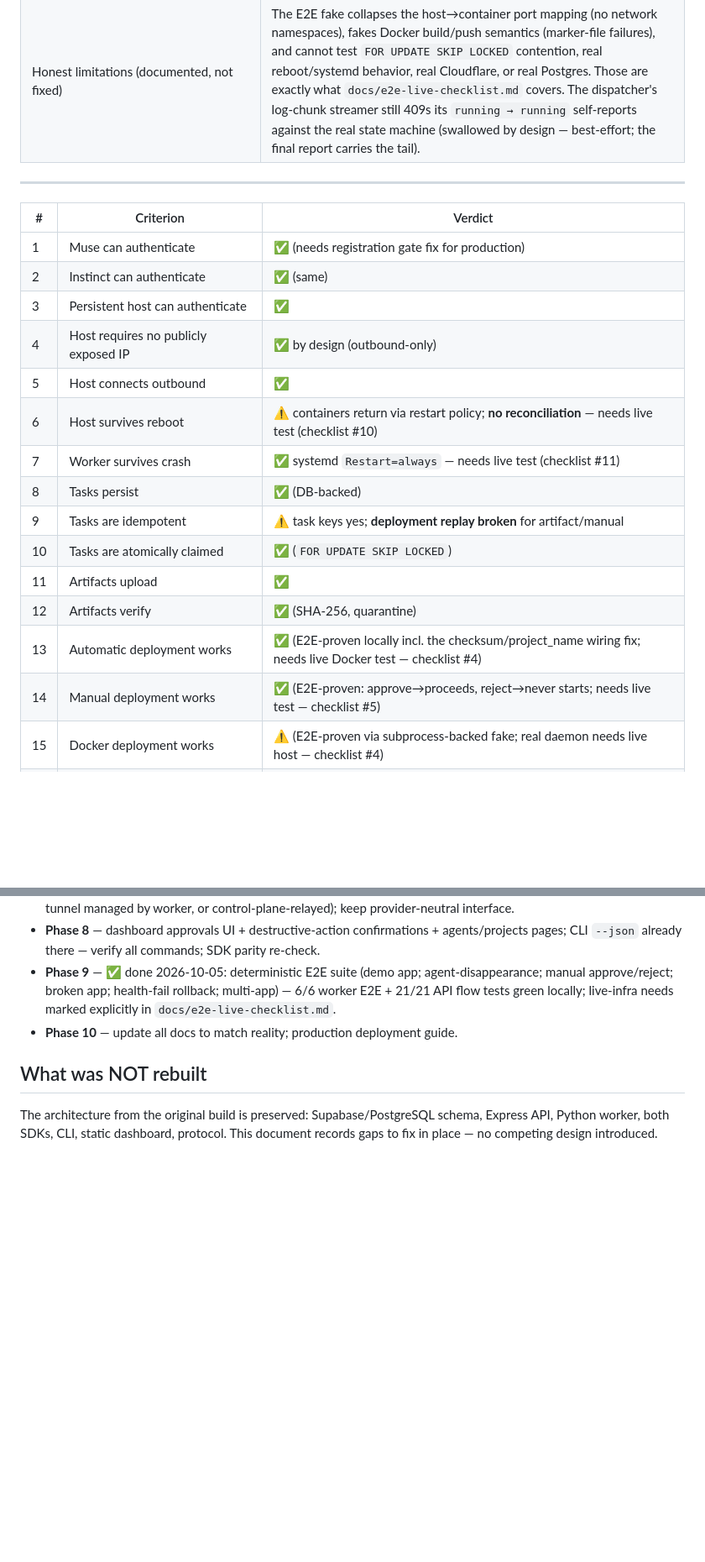
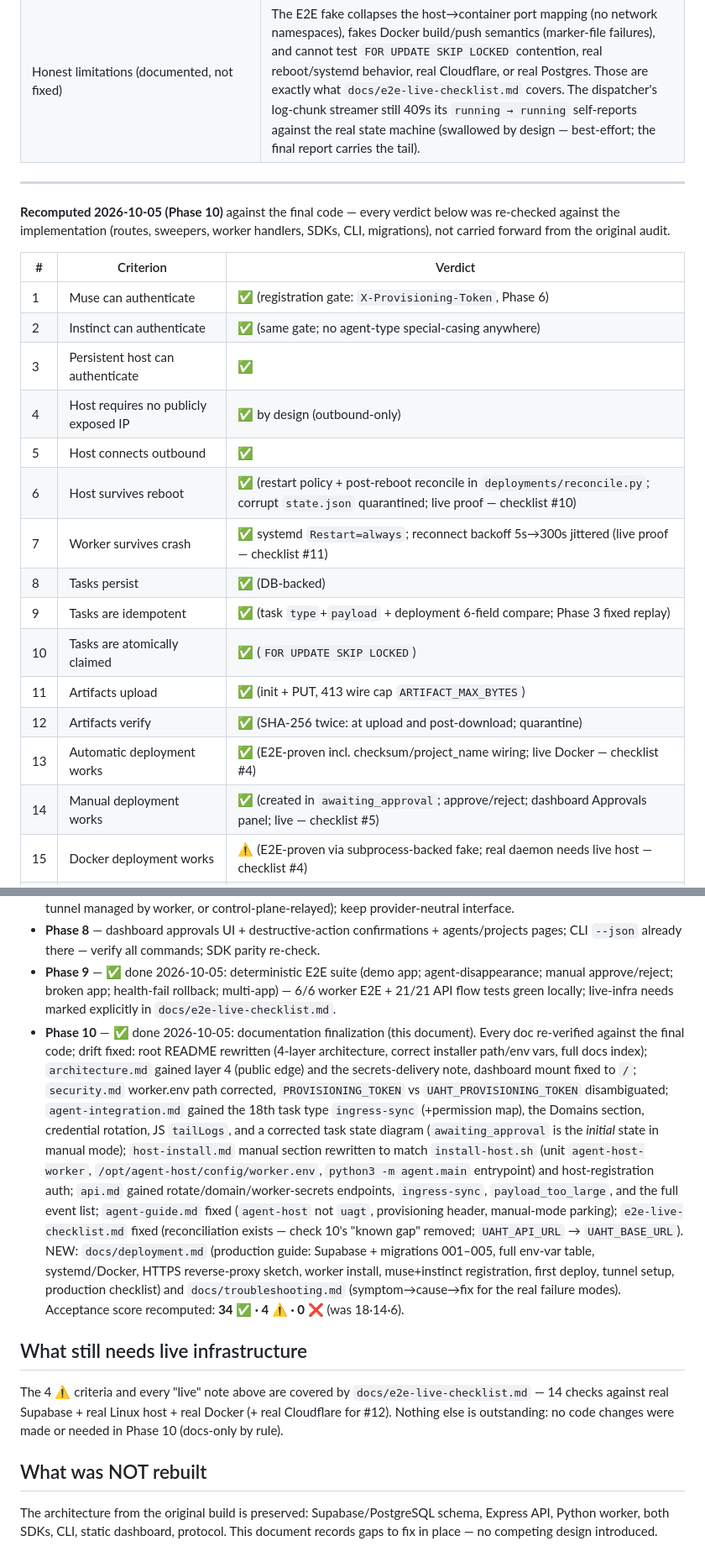
Before and after one commit to kilomene/Universal-AGT, a Markdown page: agent-host-platform/docs/implementation-status.md, 2 parts joined by grey strips. Shown at 84% size. GitHub-like rendering; blank space fills up the shorter version.

```diff
--- a/agent-host-platform/docs/implementation-status.md
+++ b/agent-host-platform/docs/implementation-status.md
@@ -156,20 +156,25 @@ Python E2E against the faithful in-memory plane.)
 
 ---
 
+**Recomputed 2026-10-05 (Phase 10)** against the final code — every verdict
+below was re-checked against the implementation (routes, sweepers,
+worker handlers, SDKs, CLI, migrations), not carried forward from the
+original audit.
+
 | # | Criterion | Verdict |
 |---|---|---|
-| 1 | Muse can authenticate | ✅ (needs registration gate fix for production) |
-| 2 | Instinct can authenticate | ✅ (same) |
+| 1 | Muse can authenticate | ✅ (registration gate: `X-Provisioning-Token`, Phase 6) |
+| 2 | Instinct can authenticate | ✅ (same gate; no agent-type special-casing anywhere) |
 | 3 | Persistent host can authenticate | ✅ |
 | 4 | Host requires no publicly exposed IP | ✅ by design (outbound-only) |
 | 5 | Host connects outbound | ✅ |
-| 6 | Host survives reboot | ⚠️ containers return via restart policy; **no reconciliation** — needs live test (checklist #10) |
-| 7 | Worker survives crash | ✅ systemd `Restart=always` — needs live test (checklist #11) |
+| 6 | Host survives reboot | ✅ (restart policy + post-reboot reconcile in `deployments/reconcile.py`; corrupt `state.json` quarantined; live proof — checklist #10) |
+| 7 | Worker survives crash | ✅ systemd `Restart=always`; reconnect backoff 5s→300s jittered (live proof — checklist #11) |
 | 8 | Tasks persist | ✅ (DB-backed) |
-| 9 | Tasks are idempotent | ⚠️ task keys yes; **deployment replay broken** for artifact/manual |
+| 9 | Tasks are idempotent | ✅ (task `type`+`payload` + deployment 6-field compare; Phase 3 fixed replay) |
 | 10 | Tasks are atomically claimed | ✅ (`FOR UPDATE SKIP LOCKED`) |
-| 11 | Artifacts upload | ✅ |
-| 12 | Artifacts verify | ✅ (SHA-256, quarantine) |
-| 13 | Automatic deployment works | ✅ (E2E-proven locally incl. the checksum/project_name wiring fix; needs live Docker test — checklist #4) |
-| 14 | Manual deployment works | ✅ (E2E-proven: approve→proceeds, reject→never starts; needs live test — checklist #5) |
+| 11 | Artifacts upload | ✅ (init + PUT, 413 wire cap `ARTIFACT_MAX_BYTES`) |
+| 12 | Artifacts verify | ✅ (SHA-256 twice: at upload and post-download; quarantine) |
+| 13 | Automatic deployment works | ✅ (E2E-proven incl. checksum/project_name wiring; live Docker — checklist #4) |
+| 14 | Manual deployment works | ✅ (created in `awaiting_approval`; approve/reject; dashboard Approvals panel; live — checklist #5) |
 | 15 | Docker deployment works | ⚠️ (E2E-proven via subprocess-backed fake; real daemon needs live host — checklist #4) |
@@ -211,7 +223,37 @@ Python E2E against the faithful in-memory plane.)
 - **Phase 7** — honest ingress design: document why DNS≠reachability; implement optional modular ingress (cloudflared tunnel managed by worker, or control-plane-relayed); keep provider-neutral interface.
 - **Phase 8** — dashboard approvals UI + destructive-action confirmations + agents/projects pages; CLI `--json` already there — verify all commands; SDK parity re-check.
 - **Phase 9** — ✅ done 2026-10-05: deterministic E2E suite (demo app; agent-disappearance; manual approve/reject; broken app; health-fail rollback; multi-app) — 6/6 worker E2E + 21/21 API flow tests green locally; live-infra needs marked explicitly in `docs/e2e-live-checklist.md`.
-- **Phase 10** — update all docs to match reality; production deployment guide.
+- **Phase 10** — ✅ done 2026-10-05: documentation finalization (this
+  document). Every doc re-verified against the final code; drift fixed:
+  root README rewritten (4-layer architecture, correct installer path/env
+  vars, full docs index); `architecture.md` gained layer 4 (public edge)
+  and the secrets-delivery note, dashboard mount fixed to `/`;
+  `security.md` worker.env path corrected, `PROVISIONING_TOKEN` vs
+  `UAHT_PROVISIONING_TOKEN` disambiguated; `agent-integration.md` gained
+  the 18th task type `ingress-sync` (+permission map), the Domains section,
+  credential rotation, JS `tailLogs`, and a corrected task state diagram
+  (`awaiting_approval` is the *initial* state in manual mode);
+  `host-install.md` manual section rewritten to match `install-host.sh`
+  (unit `agent-host-worker`, `/opt/agent-host/config/worker.env`,
+  `python3 -m agent.main` entrypoint) and host-registration auth;
+  `api.md` gained rotate/domain/worker-secrets endpoints, `ingress-sync`,
+  `payload_too_large`, and the full event list; `agent-guide.md` fixed
+  (`agent-host` not `uagt`, provisioning header, manual-mode parking);
+  `e2e-live-checklist.md` fixed (reconciliation exists — check 10's "known
+  gap" removed; `UAHT_API_URL` → `UAHT_BASE_URL`). NEW:
+  `docs/deployment.md` (production guide: Supabase + migrations 001–005,
+  full env-var table, systemd/Docker, HTTPS reverse-proxy sketch, worker
+  install, muse+instinct registration, first deploy, tunnel setup,
+  production checklist) and `docs/troubleshooting.md` (symptom→cause→fix
+  for the real failure modes). Acceptance score recomputed: **34 ✅ ·
+  4 ⚠️ · 0 ❌** (was 18·14·6).
+
+## What still needs live infrastructure
+
+The 4 ⚠️ criteria and every "live" note above are covered by
+`docs/e2e-live-checklist.md` — 14 checks against real Supabase + real Linux
+host + real Docker (+ real Cloudflare for #12). Nothing else is outstanding:
+no code changes were made or needed in Phase 10 (docs-only by rule).
 
 ## What was NOT rebuilt
 
```
Also changed, not shown: other parts of agent-host-platform/docs/implementation-status.md (+31 -24 lines).
